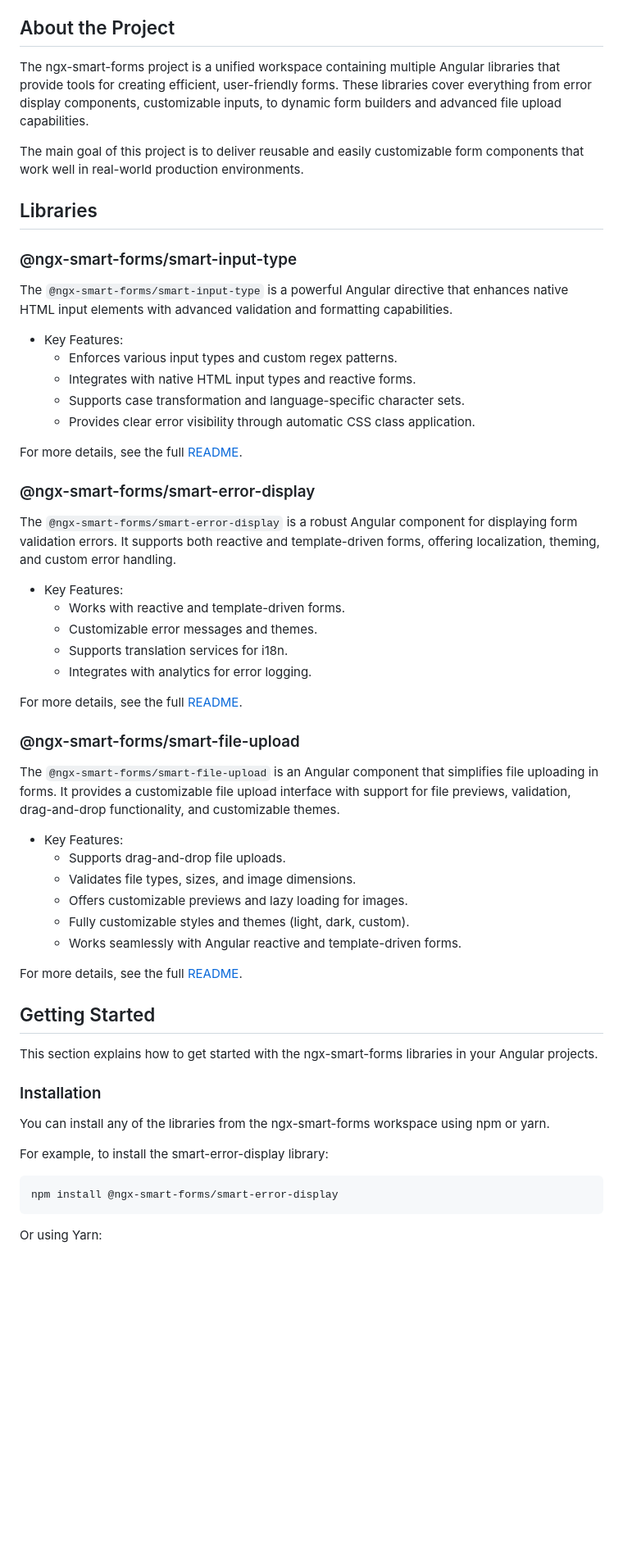
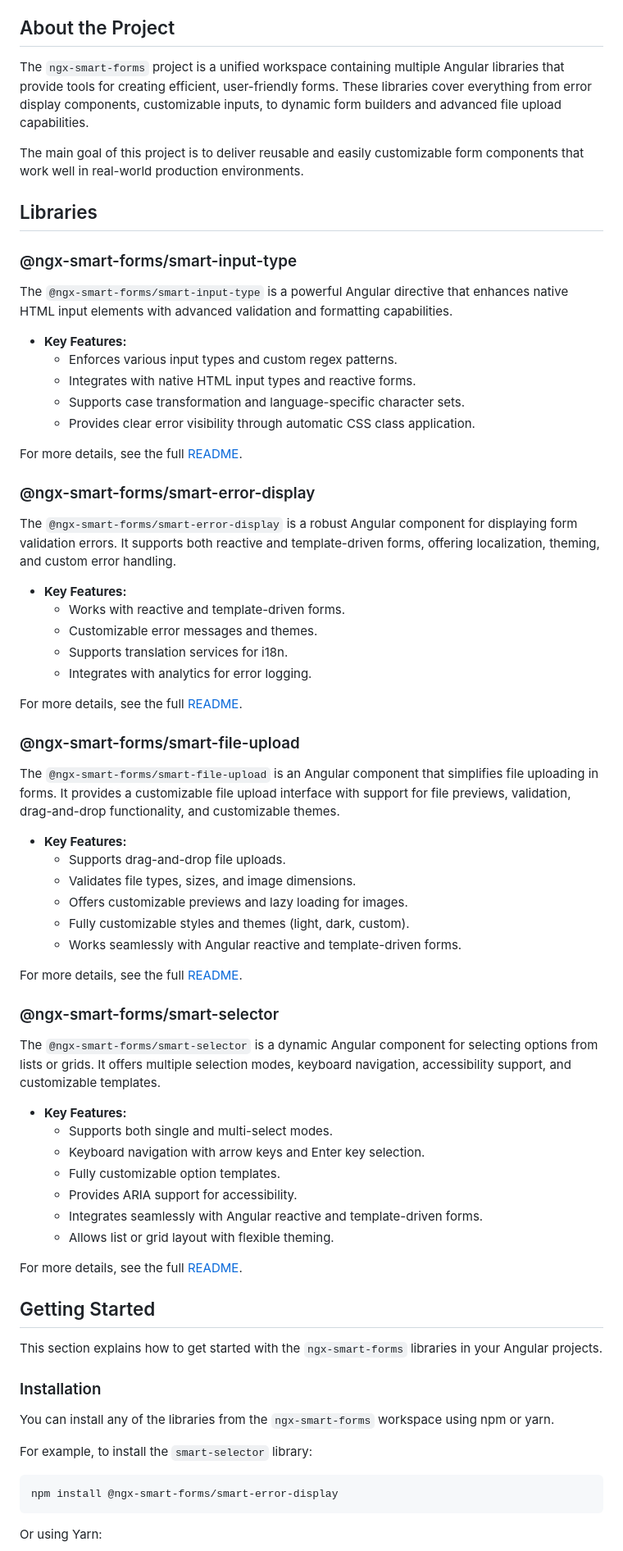
Before and after one commit to AditechGH/ngx-smart-forms, a Markdown page: README.md, the part around one of its changes. Shown at 82% size. Rendered like a GitHub page; blank space fills up the shorter version.

Commit message:
docs: add smart-selector library to ngx-smart-forms collection documentation
- Include @ngx-smart-forms/smart-selector in the list of libraries
- Add overview, key features, and usage examples for smart-selector
- Provide installation instructions for the smart-selector library
- Document grid and list layouts, multi-selection, and custom templates
- Update project structure and development commands to reflect smart-selector
- Ensure consistency across all library documentation

````diff
--- a/README.md
+++ b/README.md
@@ -23,7 +24,7 @@ ngx-smart-forms is a collection of Angular libraries designed to enhance form ha
 
 ## About the Project
 
-The ngx-smart-forms project is a unified workspace containing multiple Angular libraries that provide tools for creating efficient, user-friendly forms. These libraries cover everything from error display components, customizable inputs, to dynamic form builders and advanced file upload capabilities.
+The `ngx-smart-forms` project is a unified workspace containing multiple Angular libraries that provide tools for creating efficient, user-friendly forms. These libraries cover everything from error display components, customizable inputs, to dynamic form builders and advanced file upload capabilities.
 
 The main goal of this project is to deliver reusable and easily customizable form components that work well in real-world production environments.
 
@@ -33,7 +34,7 @@ The main goal of this project is to deliver reusable and easily customizable for
 
 The `@ngx-smart-forms/smart-input-type` is a powerful Angular directive that enhances native HTML input elements with advanced validation and formatting capabilities.
 
-- Key Features:
+- **Key Features:**
   - Enforces various input types and custom regex patterns.
   - Integrates with native HTML input types and reactive forms.
   - Supports case transformation and language-specific character sets.
@@ -45,7 +46,7 @@ For more details, see the full [README](./libs/smart-input-type/README.md).
 
 The `@ngx-smart-forms/smart-error-display` is a robust Angular component for displaying form validation errors. It supports both reactive and template-driven forms, offering localization, theming, and custom error handling.
 
-- Key Features:
+- **Key Features:**
   - Works with reactive and template-driven forms.
   - Customizable error messages and themes.
   - Supports translation services for i18n.
@@ -57,7 +58,7 @@ For more details, see the full [README](./libs/smart-error-display/README.md).
 
 The `@ngx-smart-forms/smart-file-upload` is an Angular component that simplifies file uploading in forms. It provides a customizable file upload interface with support for file previews, validation, drag-and-drop functionality, and customizable themes.
 
-- Key Features:
+- **Key Features:**
   - Supports drag-and-drop file uploads.
   - Validates file types, sizes, and image dimensions.
   - Offers customizable previews and lazy loading for images.
@@ -66,15 +67,29 @@ The `@ngx-smart-forms/smart-file-upload` is an Angular component that simplifies
 
 For more details, see the full [README](./libs/smart-file-upload/README.md).
 
+### @ngx-smart-forms/smart-selector
+
+The `@ngx-smart-forms/smart-selector` is a dynamic Angular component for selecting options from lists or grids. It offers multiple selection modes, keyboard navigation, accessibility support, and customizable templates.
+
+- **Key Features:**
+  - Supports both single and multi-select modes.
+  - Keyboard navigation with arrow keys and Enter key selection.
+  - Fully customizable option templates.
+  - Provides ARIA support for accessibility.
+  - Integrates seamlessly with Angular reactive and template-driven forms.
+  - Allows list or grid layout with flexible theming.
+
+For more details, see the full [README](./libs/smart-selector/README.md).
+
 ## Getting Started
 
-This section explains how to get started with the ngx-smart-forms libraries in your Angular projects.
+This section explains how to get started with the `ngx-smart-forms` libraries in your Angular projects.
 
 ### Installation
 
-You can install any of the libraries from the ngx-smart-forms workspace using npm or yarn.
+You can install any of the libraries from the `ngx-smart-forms` workspace using npm or yarn.
 
-For example, to install the smart-error-display library:
+For example, to install the `smart-selector` library:
 
 ```bash
 npm install @ngx-smart-forms/smart-error-display
````
Also changed, not shown: other parts of README.md (+5 -3 lines).
